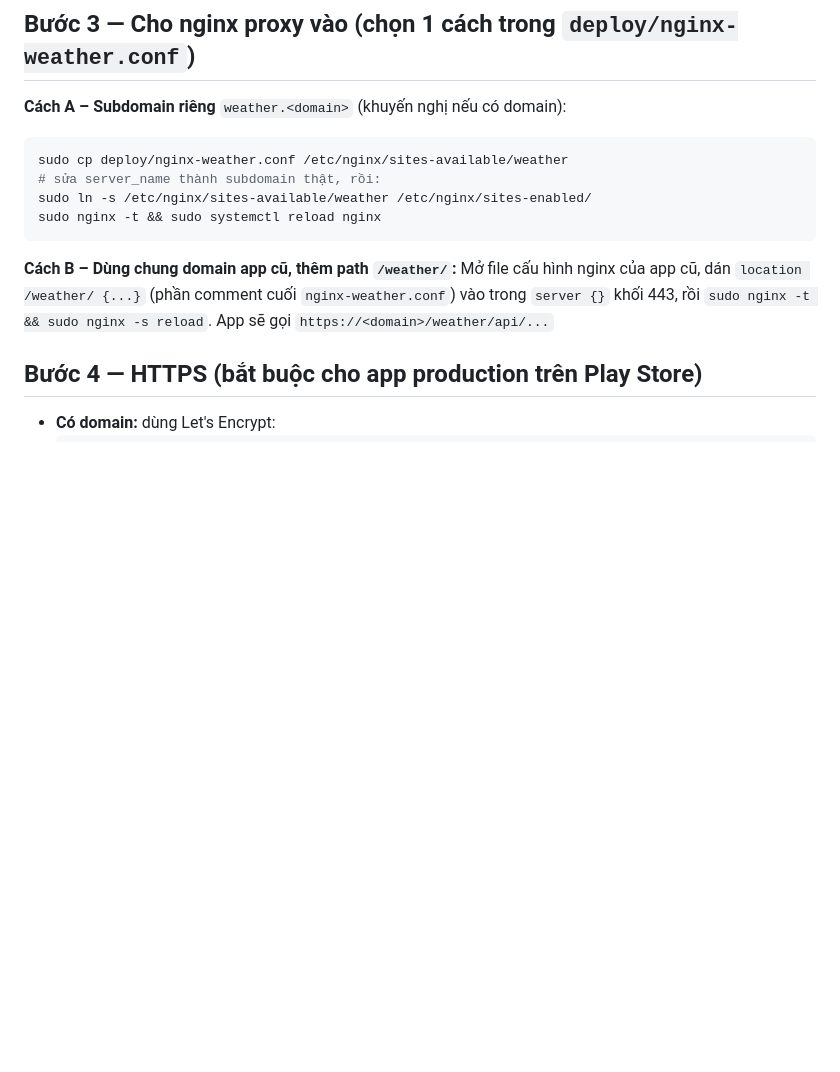
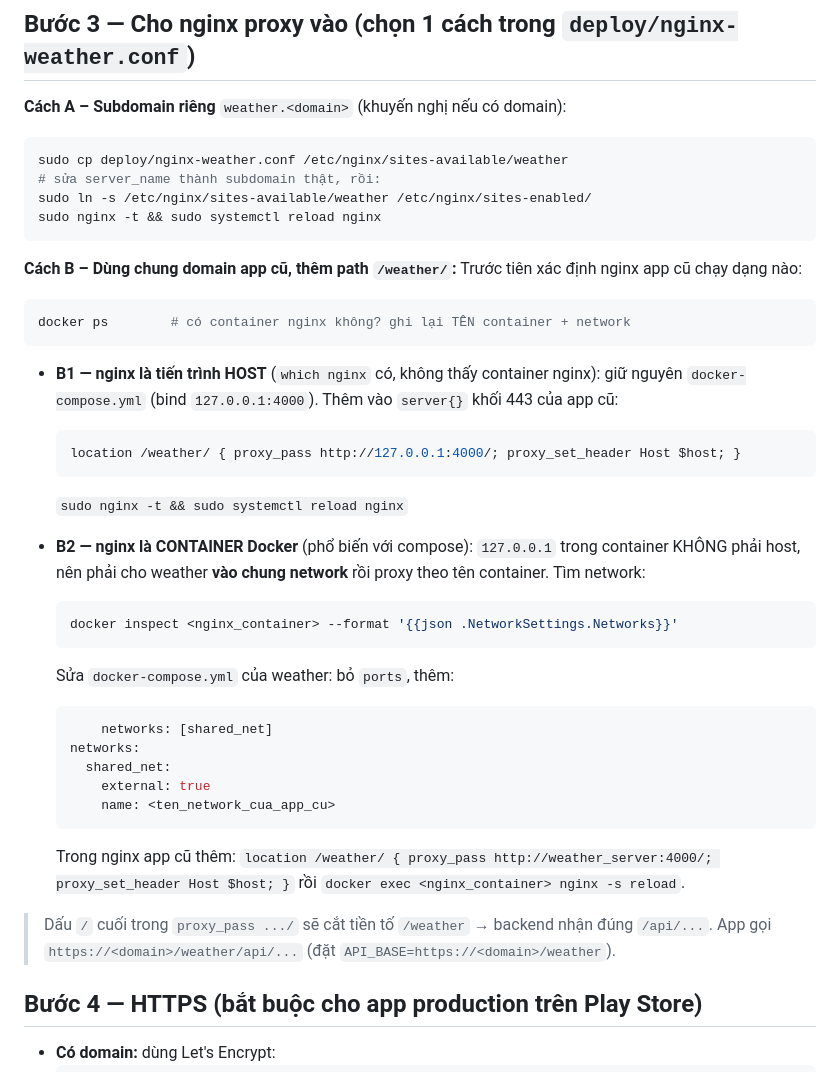
Before and after one commit to liemnh727706/thoitiet, a Markdown page: deploy/DEPLOY.md, the part around the change. Rendered like a GitHub page; blank space fills up the shorter version.

Commit message:
docs: DEPLOY Cách B xử lý cả nginx host lẫn nginx container Docker
Co-Authored-By: Claude Opus 4.8 <noreply@anthropic.com>

````diff
--- a/deploy/DEPLOY.md
+++ b/deploy/DEPLOY.md
@@ -44,8 +44,36 @@ sudo nginx -t && sudo systemctl reload nginx
 ```
 
 **Cách B – Dùng chung domain app cũ, thêm path `/weather/`:**
-Mở file cấu hình nginx của app cũ, dán `location /weather/ {...}` (phần comment cuối `nginx-weather.conf`) vào trong `server {}` khối 443, rồi `sudo nginx -t && sudo nginx -s reload`.
-App sẽ gọi `https://<domain>/weather/api/...`
+Trước tiên xác định nginx app cũ chạy dạng nào:
+```bash
+docker ps        # có container nginx không? ghi lại TÊN container + network
+```
+
+- **B1 — nginx là tiến trình HOST** (`which nginx` có, không thấy container nginx):
+  giữ nguyên `docker-compose.yml` (bind `127.0.0.1:4000`). Thêm vào `server{}` khối 443 của app cũ:
+  ```nginx
+  location /weather/ { proxy_pass http://127.0.0.1:4000/; proxy_set_header Host $host; }
+  ```
+  `sudo nginx -t && sudo systemctl reload nginx`
+
+- **B2 — nginx là CONTAINER Docker** (phổ biến với compose): `127.0.0.1` trong container KHÔNG phải host,
+  nên phải cho weather **vào chung network** rồi proxy theo tên container. Tìm network:
+  ```bash
+  docker inspect <nginx_container> --format '{{json .NetworkSettings.Networks}}'
+  ```
+  Sửa `docker-compose.yml` của weather: bỏ `ports`, thêm:
+  ```yaml
+      networks: [shared_net]
+  networks:
+    shared_net:
+      external: true
+      name: <ten_network_cua_app_cu>
+  ```
+  Trong nginx app cũ thêm: `location /weather/ { proxy_pass http://weather_server:4000/; proxy_set_header Host $host; }`
+  rồi `docker exec <nginx_container> nginx -s reload`.
+
+> Dấu `/` cuối trong `proxy_pass .../` sẽ cắt tiền tố `/weather` → backend nhận đúng `/api/...`.
+> App gọi `https://<domain>/weather/api/...` (đặt `API_BASE=https://<domain>/weather`).
 
 ## Bước 4 — HTTPS (bắt buộc cho app production trên Play Store)
 - **Có domain:** dùng Let's Encrypt:
````
